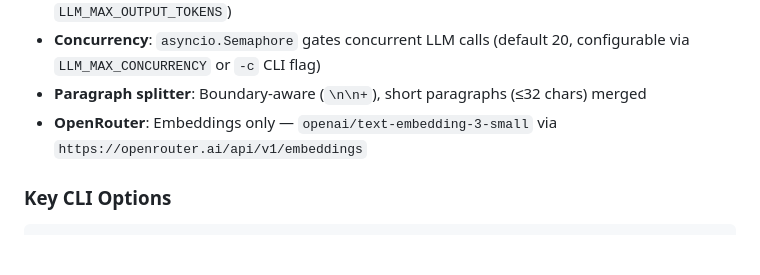
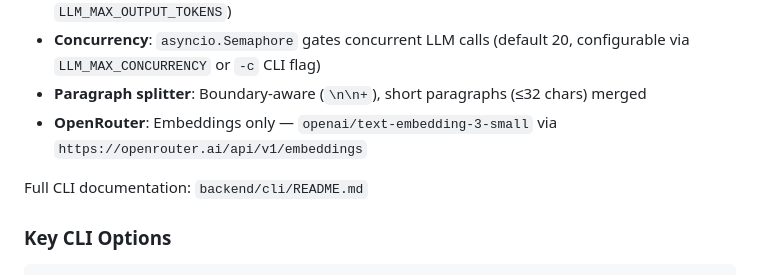
Before and after one commit to Dinosaur-MC/NovelScript, a Markdown page: CLAUDE.md, the part around the change. GitHub-like rendering; blank space fills up the shorter version.

```diff
--- a/CLAUDE.md
+++ b/CLAUDE.md
@@ -58,6 +58,8 @@ See `.temp/DEVELOPMENT_STATUS.md` for frontend status (51 files, 3 routes, 6 API
 - **Concurrency**: `asyncio.Semaphore` gates concurrent LLM calls (default 20, configurable via `LLM_MAX_CONCURRENCY` or `-c` CLI flag)
 - **Paragraph splitter**: Boundary-aware (`\n\n+`), short paragraphs (≤32 chars) merged
 - **OpenRouter**: Embeddings only — `openai/text-embedding-3-small` via `https://openrouter.ai/api/v1/embeddings`
+
+Full CLI documentation: `backend/cli/README.md`
 
 ### Key CLI Options
 
```
Also changed, not shown: backend/cli/README.md (added, +488 -0 lines).
